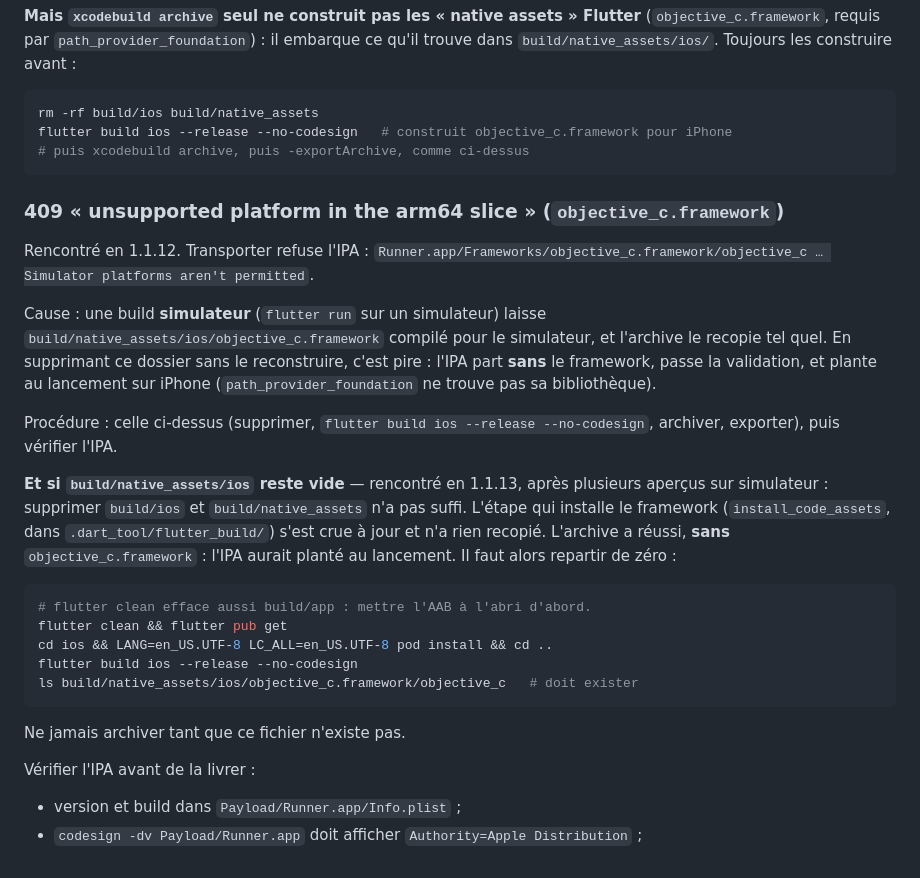
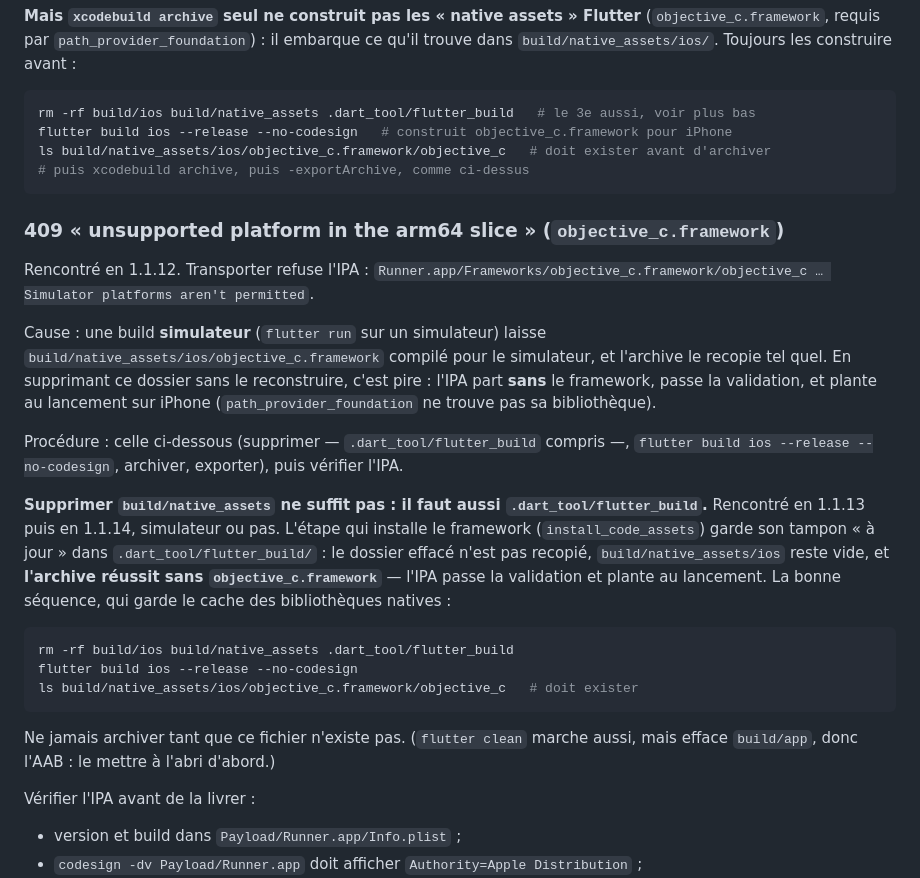
Before and after one commit to Jouider/aji-tfarraj-mobile, a Markdown page: docs/release-and-builds.md, the part around the change. Drawn GitHub-style.

Commit message:
docs(release): la vraie cause — le tampon de .dart_tool/flutter_build
Revu en construisant la 1.1.14, sans aucun passage par le simulateur : ce
n'est pas le simulateur, c'est la suppression de build/native_assets. L'étape
qui installe objective_c.framework garde son tampon « à jour » dans
.dart_tool/flutter_build et ne recopie pas le dossier effacé. Supprimer aussi
ce dossier suffit, sans flutter clean, et garde le cache des bibliothèques
natives. La commande de la procédure principale est corrigée, avec la
vérification à faire avant d'archiver.

Co-Authored-By: Claude Opus 5 <noreply@anthropic.com>

````diff
--- a/docs/release-and-builds.md
+++ b/docs/release-and-builds.md
@@ -117,8 +117,9 @@ xcodebuild archive -workspace ios/Runner.xcworkspace -scheme Runner -configurati
 qu'il trouve dans `build/native_assets/ios/`. Toujours les construire avant :
 
 ```bash
-rm -rf build/ios build/native_assets
+rm -rf build/ios build/native_assets .dart_tool/flutter_build   # le 3e aussi, voir plus bas
 flutter build ios --release --no-codesign   # construit objective_c.framework pour iPhone
+ls build/native_assets/ios/objective_c.framework/objective_c   # doit exister avant d'archiver
 # puis xcodebuild archive, puis -exportArchive, comme ci-dessus
 ```
 
@@ -134,25 +135,26 @@ l'archive le recopie tel quel. En supprimant ce dossier sans le reconstruire,
 c'est pire : l'IPA part **sans** le framework, passe la validation, et plante au
 lancement sur iPhone (`path_provider_foundation` ne trouve pas sa bibliothèque).
 
-Procédure : celle ci-dessus (supprimer, `flutter build ios --release
---no-codesign`, archiver, exporter), puis vérifier l'IPA.
+Procédure : celle ci-dessous (supprimer — `.dart_tool/flutter_build` compris —,
+`flutter build ios --release --no-codesign`, archiver, exporter), puis vérifier
+l'IPA.
 
-**Et si `build/native_assets/ios` reste vide** — rencontré en 1.1.13, après
-plusieurs aperçus sur simulateur : supprimer `build/ios` et `build/native_assets`
-n'a pas suffi. L'étape qui installe le framework (`install_code_assets`, dans
-`.dart_tool/flutter_build/`) s'est crue à jour et n'a rien recopié. L'archive a
-réussi, **sans** `objective_c.framework` : l'IPA aurait planté au lancement. Il
-faut alors repartir de zéro :
+**Supprimer `build/native_assets` ne suffit pas : il faut aussi `.dart_tool/flutter_build`.**
+Rencontré en 1.1.13 puis en 1.1.14, simulateur ou pas. L'étape qui installe le
+framework (`install_code_assets`) garde son tampon « à jour » dans
+`.dart_tool/flutter_build/` : le dossier effacé n'est pas recopié,
+`build/native_assets/ios` reste vide, et **l'archive réussit sans
+`objective_c.framework`** — l'IPA passe la validation et plante au lancement.
+La bonne séquence, qui garde le cache des bibliothèques natives :
 
 ```bash
-# flutter clean efface aussi build/app : mettre l'AAB à l'abri d'abord.
-flutter clean && flutter pub get
-cd ios && LANG=en_US.UTF-8 LC_ALL=en_US.UTF-8 pod install && cd ..
+rm -rf build/ios build/native_assets .dart_tool/flutter_build
 flutter build ios --release --no-codesign
 ls build/native_assets/ios/objective_c.framework/objective_c   # doit exister
 ```
 
-Ne jamais archiver tant que ce fichier n'existe pas.
+Ne jamais archiver tant que ce fichier n'existe pas. (`flutter clean` marche aussi,
+mais efface `build/app`, donc l'AAB : le mettre à l'abri d'abord.)
 
 Vérifier l'IPA avant de la livrer :
 - version et build dans `Payload/Runner.app/Info.plist` ;
````
